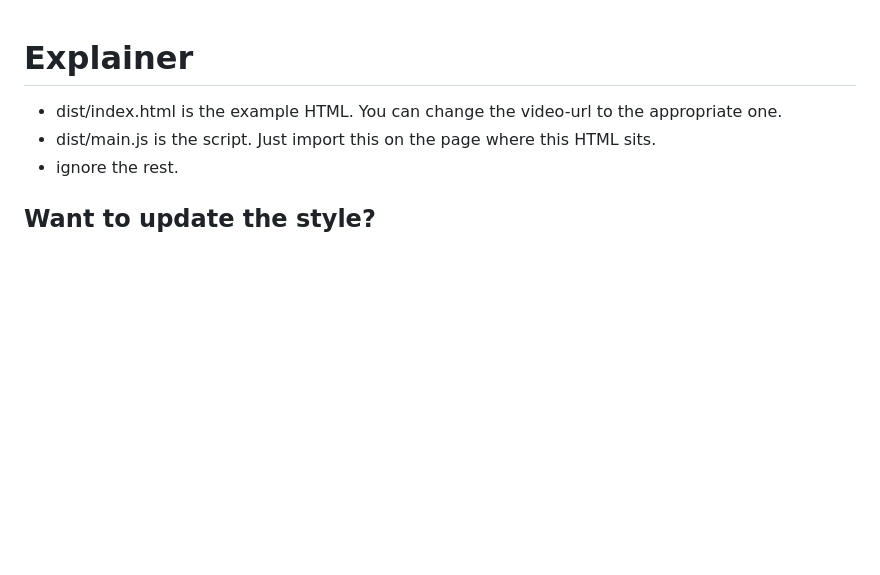
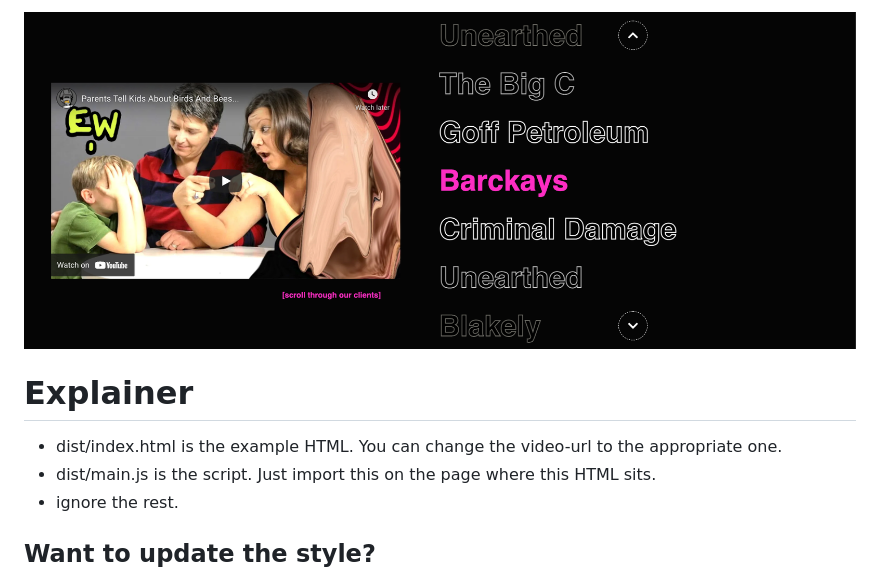
Before and after one commit to WillYallop/casino-banner, a Markdown page: README.md, the part around the change. GitHub-like rendering; pictures changed too: screenshot.png (added); blank space fills up the shorter version.

Commit message:
Added screenshot to readme

```diff
--- a/README.md
+++ b/README.md
@@ -1,3 +1,5 @@
+<img src="./screenshot.png" style="margin-bottom: 20px; width: 100%;">
+
 # Explainer
 
 - dist/index.html is the example HTML. You can change the video-url to the appropriate one.
```
Also changed, not shown: 1 other file.
